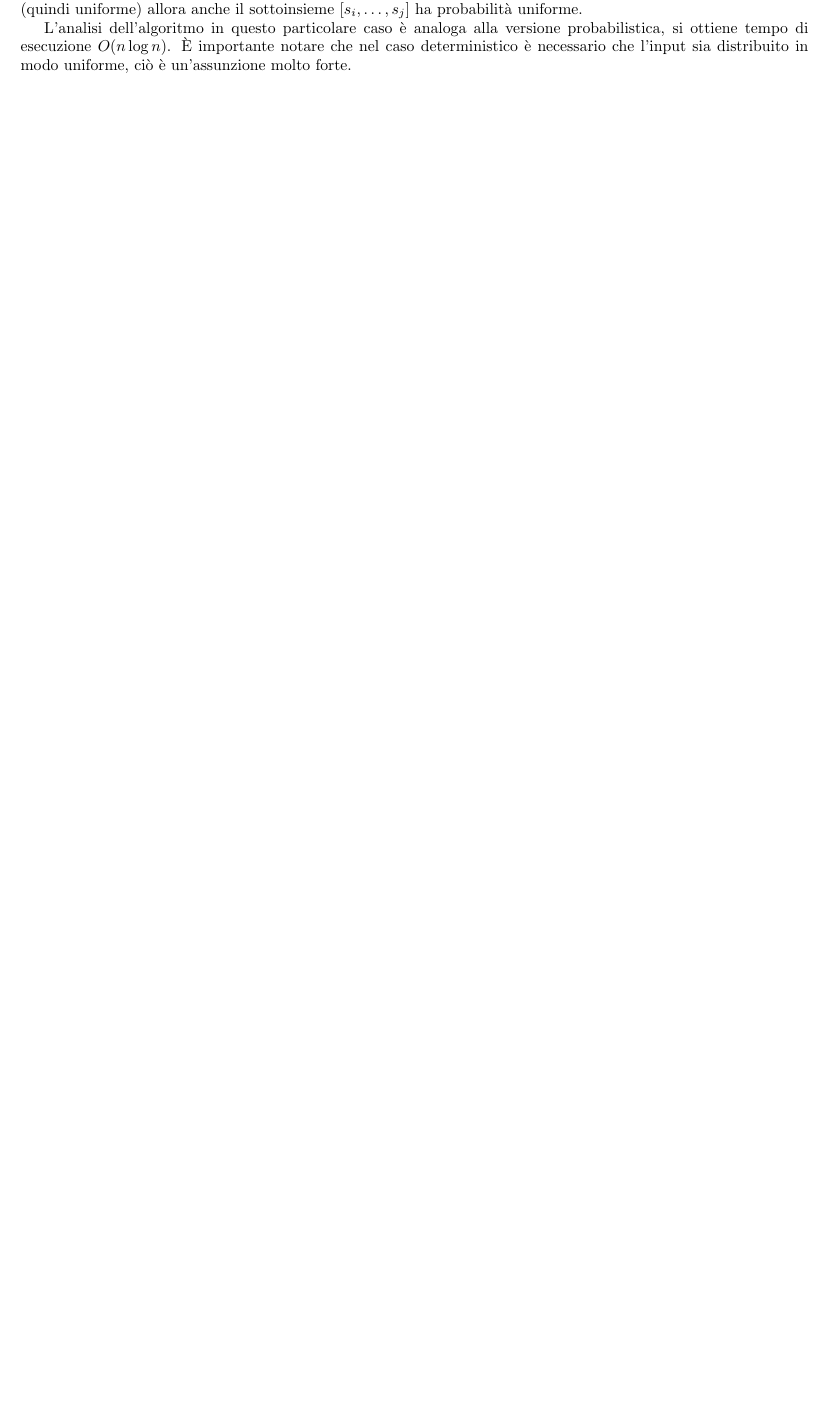
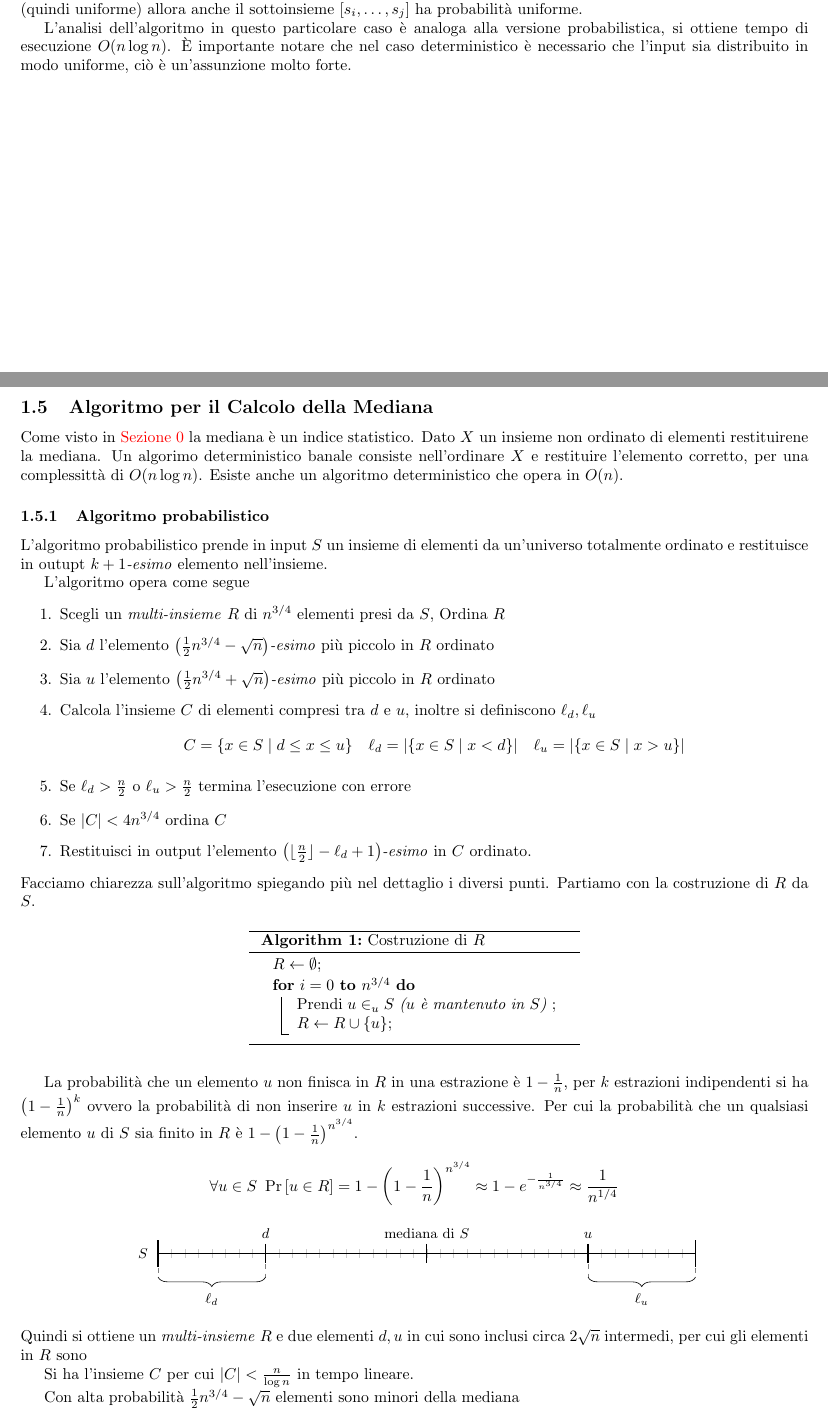
Before and after one commit to mirco0/AlgoritmiBigData, a LaTeX document (main.tex, which reads algorithms/median.tex, figure/figura1.tex, sec1.tex): part of page 8 of 8 before the commit and two parts of pages 8 and 9 of 9 after it, the two joined at a grey line, cut so that both start at the same text, the shorter picture padded with empty space. Compiled offline with pdfLaTeX.

Commit message:
Algoritmo calcolo mediana

```diff
--- /dev/null
+++ b/algorithms/median.tex
@@ -0,0 +1,15 @@
+\begin{figure}[h]
+  \centering
+  \begin{minipage}{.42\linewidth}
+    \begin{algorithm}[H]
+    \setlength{\algomargin}{2em}
+    \caption{Costruzione di $R$}
+    \label{alg:median}
+    $R \gets \emptyset$\;
+    \For{$i = 0$ \KwTo $n^{3/4}$}{
+        Prendi $u \in_u S$ \textit{($u$ è mantenuto in $S$)} \;
+        $R \gets R \cup \{u\}$\;
+    }
+    \end{algorithm}
+\end{minipage}
+\end{figure}
--- /dev/null
+++ b/figure/figura1.tex
@@ -0,0 +1,36 @@
+\begin{center}
+    \begin{tikzpicture}[scale=1.2, every node/.style={font=\small}]
+
+    \foreach \i in {1,2,...,39}
+        \draw[gray!40, very thin] ({-5 + \i*(10/40)}, 0.08) -- ({-5 + \i*(10/40)}, -0.08);
+
+    \foreach \x in {-3, 0, 3}
+        \draw[thick] (\x, 0.18) -- (\x, -0.18);
+
+    \node[above=6pt] at (-3,0) {$d$};
+    \node[above=6pt] at (3,0) {$u$};
+    \node[above=6pt] at (0,0) {mediana di $S$};
+
+    \draw[gray, thin, dashed] (-5,-0.1) -- (-5,-0.45);
+    \draw[gray, thin, dashed] (-3,-0.2) -- (-3,-0.45);
+    \draw[gray, thin, dashed] (3,-0.2) -- (3,-0.45);
+    \draw[gray, thin, dashed] (5,-0.1) -- (5,-0.45);
+
+    % Graffa sinistra (da inizio a d)
+    \draw[decorate, decoration={brace, mirror, raise=15pt, amplitude=6pt}]
+        (-5,0) -- (-3,0)
+        node[midway, below=22pt] {$\ell_d$};
+
+    % Graffa destra (da u a fine)
+    \draw[decorate, decoration={brace, mirror, raise=15pt, amplitude=6pt}]
+        (3,0) -- (5,0)
+        node[midway, below=22pt] {$\ell_u$};
+
+
+    % Disegno dell'Array S
+    \draw[thick] (-5,0) -- (5,0);
+    \draw[thick] (-5,0.25) -- (-5,-0.25);
+    \draw[thick] (5,0.25) -- (5,-0.25);
+    \node[left=3pt] at (-5,0) {$S$};
+    \end{tikzpicture}
+\end{center}
--- a/main.tex
+++ b/main.tex
@@ -10,8 +10,8 @@
 \usepackage{amsthm}
 \usepackage{imakeidx}
 \usepackage{tikz}
-\usetikzlibrary{arrows.meta, positioning, shapes.geometric, calc}
-
+\usepackage[ruled,vlined]{algorithm2e}
+\usetikzlibrary{arrows.meta, positioning, shapes.geometric, calc, decorations.pathreplacing, calligraphy}
 \theoremstyle{remark}
 \newtheorem{example}{Esempio}
 \theoremstyle{remark}
--- a/sec1.tex
+++ b/sec1.tex
@@ -265,3 +265,41 @@
     Si passa ora all'analisi dell'algoritmo deterministico, ponendo come premessa un input $S$ perfettamente scelto da tutte le permutazioni di elementi. Ponendo questa premessa, se tutte le permutazioni hanno la stessa probabilità (quindi uniforme) allora anche il sottoinsieme $[s_i,\dots,s_j]$ ha probabilità uniforme.
 
     L'analisi dell'algoritmo in questo particolare caso è analoga alla versione probabilistica, si ottiene tempo di esecuzione $O(n \log n)$. È importante notare che nel caso deterministico è necessario che l'input sia distribuito in modo uniforme, ciò è un'assunzione molto forte.
+
+    \newpage
+    \subsection{Algoritmo per il Calcolo della Mediana}
+    %TODO: Inserire sezione richiami di probabilità con esempi (cupons collector)
+    Come visto in \textcolor{red}{Sezione 0} la mediana è un indice statistico. Dato $X$ un insieme non ordinato di elementi restituirene la mediana. Un algorimo deterministico banale consiste nell'ordinare $X$ e restituire l'elemento corretto, per una complessittà di $O(n\log n)$. Esiste anche un algoritmo deterministico che opera in $O(n)$.
+
+    \subsubsection{Algoritmo probabilistico}
+    L'algoritmo probabilistico prende in input $S$ un insieme di elementi da un'universo totalmente ordinato e restituisce in outupt \emph{$k+1$-esimo} elemento nell'insieme.
+
+    L'algoritmo opera come segue
+    \begin{enumerate}
+        \item Scegli un \emph{multi-insieme} $R$ di $n^{3/4}$ elementi presi da $S$, Ordina $R$
+        \item Sia $d$ l'elemento $\left(\frac{1}{2}n^{3/4} - \sqrt{n}\right)$\emph{-esimo} più piccolo in $R$ ordinato
+        \item Sia $u$ l'elemento $\left(\frac{1}{2}n^{3/4} + \sqrt{n}\right)$\emph{-esimo} più piccolo in $R$ ordinato
+        \item Calcola l'insieme $C$ di elementi compresi tra $d$ e $u$, inoltre si definiscono $\ell_d,\ell_u$
+        \[
+            C =\{ x \in S \mid d \leq x \leq u \} \quad \ell_d = |\{ x \in S \mid x < d\}| \quad \ell_u = |\{ x \in S \mid x > u\}|
+        \]
+        \item Se $\ell_d > \frac{n}{2}$ o $\ell_u > \frac{n}{2}$ termina l'esecuzione con errore
+        \item Se $|C| < 4n^{3/4}$ ordina $C$
+        \item Restituisci in output l'elemento $\left( \lfloor \frac{n}{2}\rfloor - \ell_d +1\right)$\emph{-esimo} in $C$ ordinato.
+    \end{enumerate}
+    Facciamo chiarezza sull'algoritmo spiegando più nel dettaglio i diversi punti. Partiamo con la costruzione di $R$ da $S$.
+    \input{algorithms/median}
+    La probabilità che un elemento $u$ non finisca in $R$ in una estrazione è $1 - \frac{1}{n}$, per $k$ estrazioni indipendenti si ha $\left( 1- \frac{1}{n}\right)^{k}$ ovvero la probabilità di non inserire $u$ in $k$ estrazioni successive. Per cui la probabilità che un qualsiasi elemento $u$ di $S$ sia finito in $R$ è $1 - \left( 1- \frac{1}{n}\right)^{n^{3/4}}$.
+    \[
+        \forall u \in S \ \Pr{[u \in R]} = 1 - \left( 1- \frac{1}{n}\right)^{n^{3/4}}\approx 1 - e^{-\frac{1}{n^{3/4}}} \approx \frac{1}{n^{1/4}}
+    \]
+    \begin{center}
+        \input{figure/figura1.tex}
+    \end{center}
+    Quindi si ottiene un \emph{multi-insieme} $R$ e due elementi $d,u$ in cui sono inclusi circa $2\sqrt{n}$ intermedi, per cui gli elementi in $R$ sono
+
+    Si ha l'insieme $C$ per cui $|C| < \frac{n}{\log n}$ in tempo lineare.
+
+
+
+    Con alta probabilità $\frac{1}{2}n^{3/4} - \sqrt{n}$ elementi sono minori della mediana
```
Also changed, not shown: indice.tex (+0 -1 lines).
